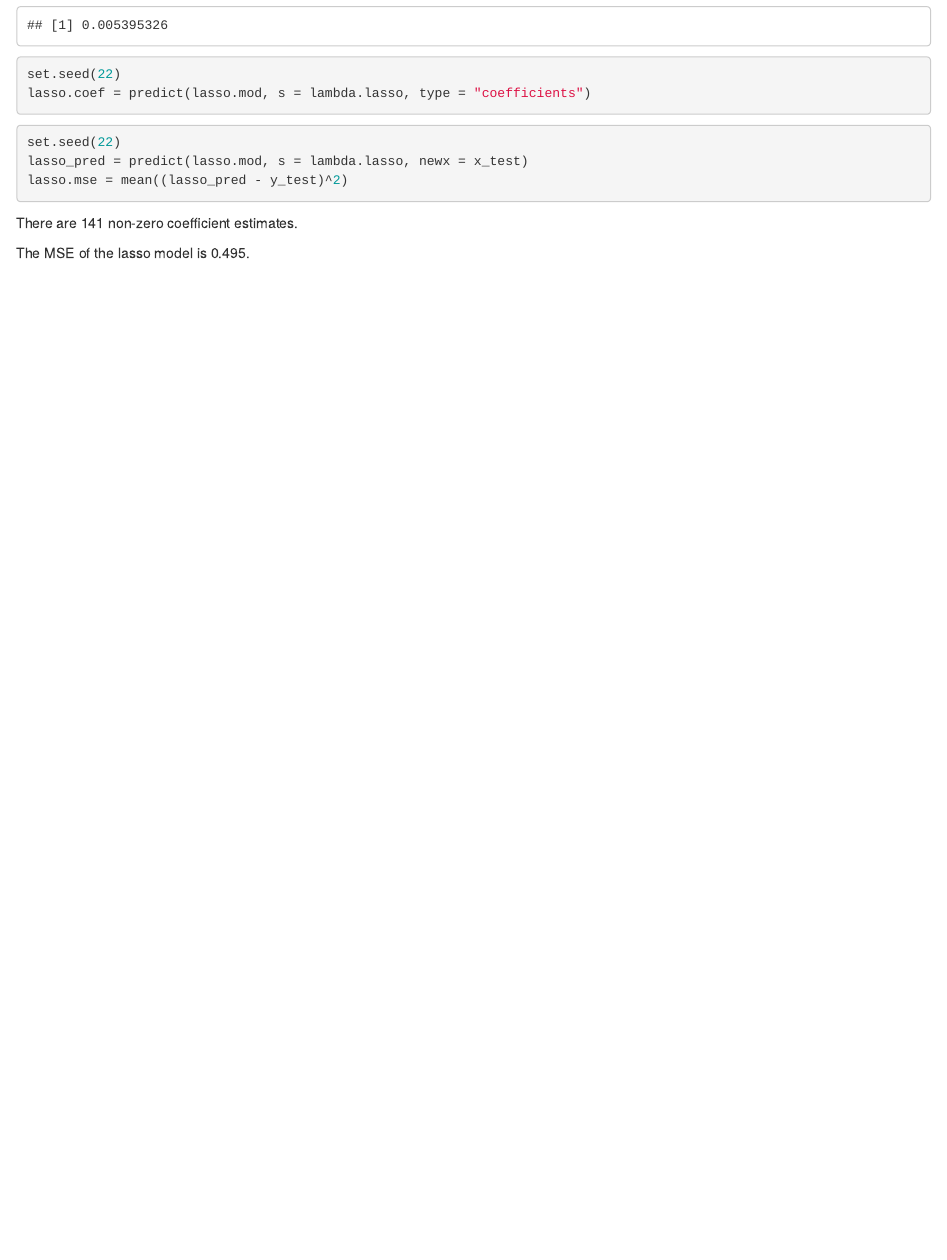
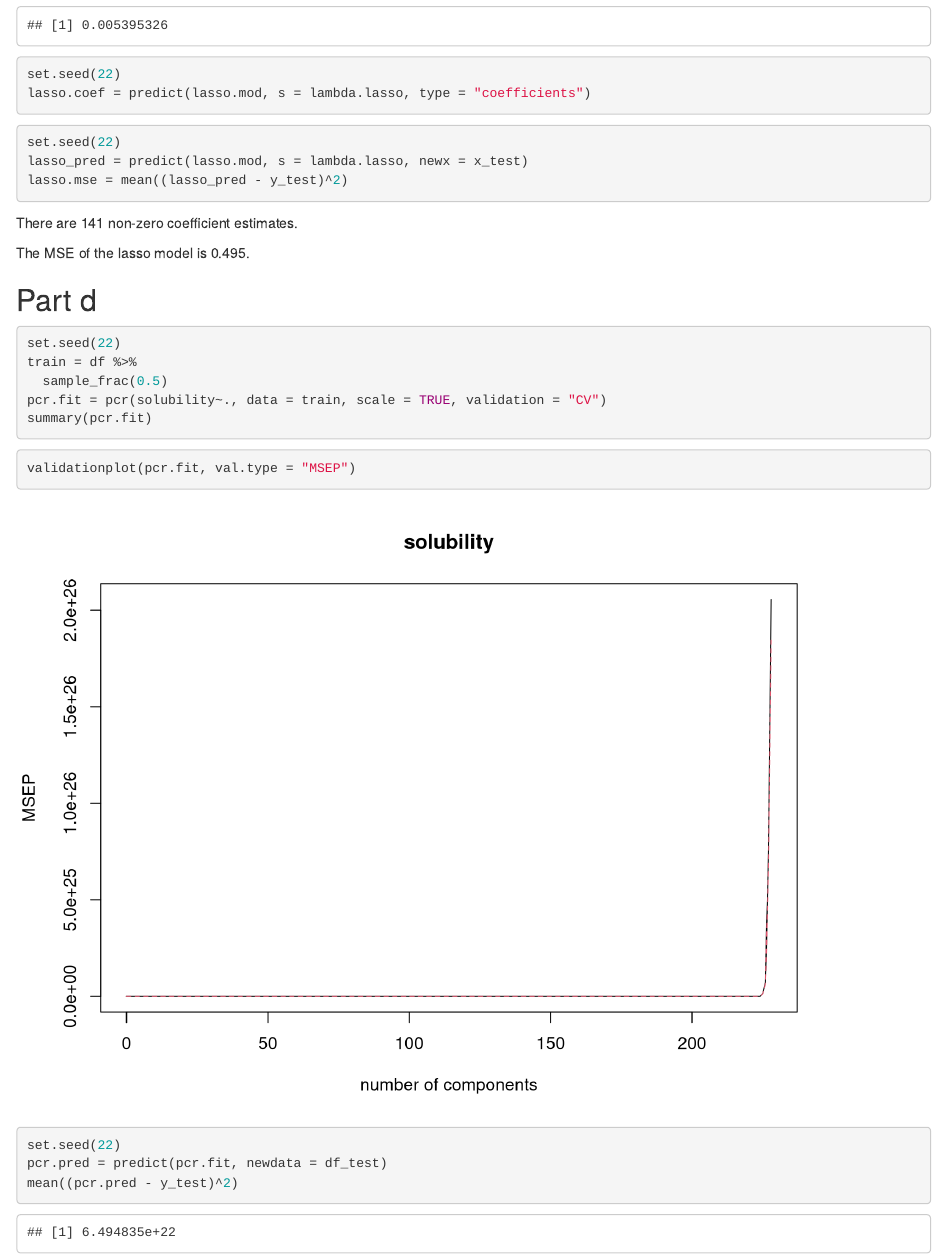
Before and after one commit to jaredgarfinkel/p8106_hw1_jsg2145, an R Markdown document (p8106_hw1_jsg2145.Rmd): the page in a window 1100 px wide, from 4230 px down. Rendered offline with R 4.5, knitr and Pandoc, with nearby package versions; column names are cleaned by a stand-in for the janitor package.

Commit message:
attempt at part d

````diff
--- a/p8106_hw1_jsg2145.Rmd
+++ b/p8106_hw1_jsg2145.Rmd
@@ -145,3 +147,23 @@ lasso.mse = mean((lasso_pred - y_test)^2)
 There are `r sum(abs(lasso.coef) > 0)` non-zero coefficient estimates.
 
 The MSE of the lasso model is `r round(lasso.mse, digits = 3)`.
+
+## Part d
+
+```{r, results = "hide"}
+set.seed(22)
+train = df %>%
+  sample_frac(0.5)
+pcr.fit = pcr(solubility~., data = train, scale = TRUE, validation = "CV")
+summary(pcr.fit)
+```
+
+```{r}
+validationplot(pcr.fit, val.type = "MSEP")
+```
+
+```{r}
+set.seed(22)
+pcr.pred = predict(pcr.fit, newdata = df_test)
+mean((pcr.pred - y_test)^2)
+```
````
Also changed, not shown: p8106_hw1_jsg2145.html, p8106_hw1_jsg2145.Rmd (2 more changed lines).
